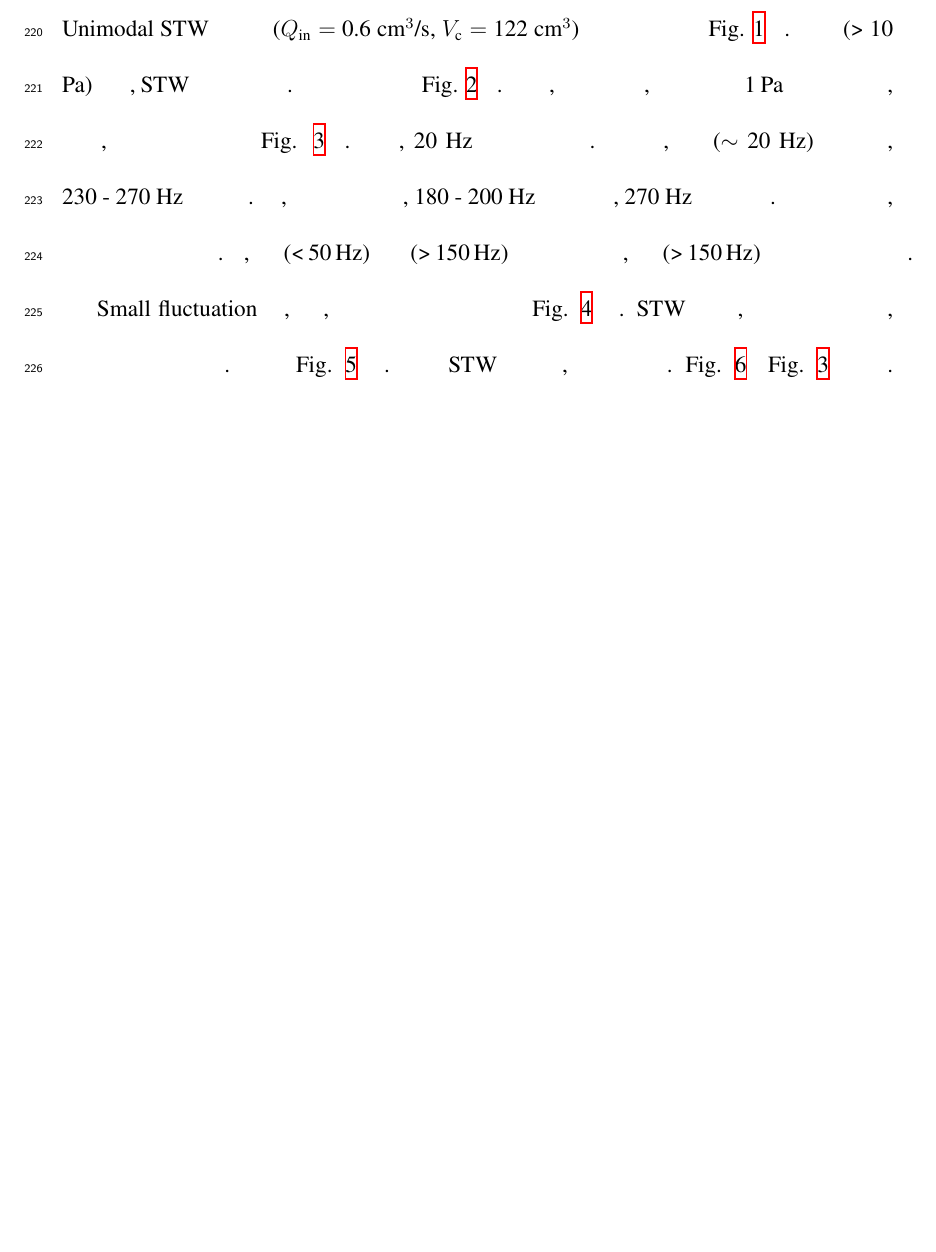
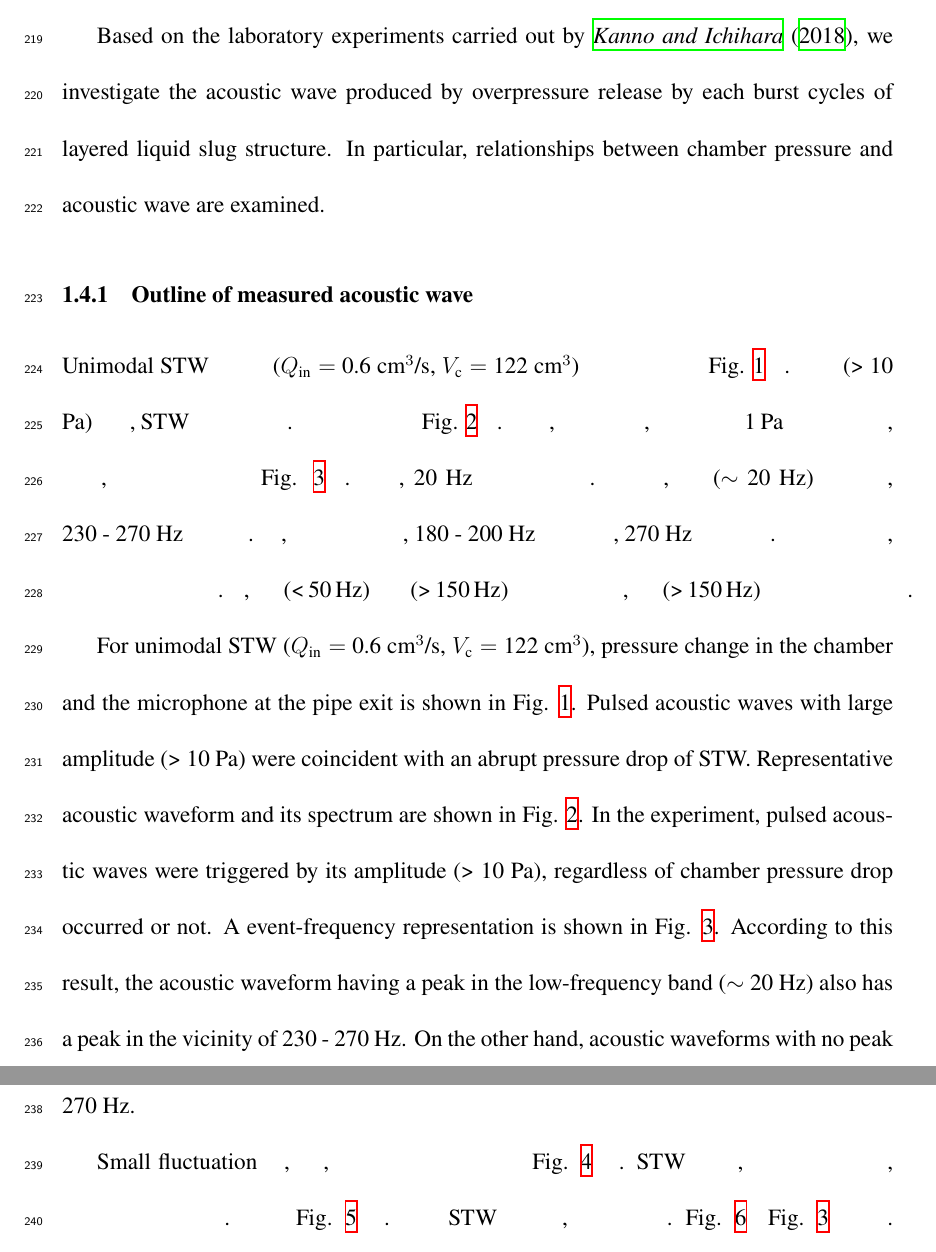
Before and after one commit to ykanoon/acostw, a LaTeX paper (Acopart0228.tex): part of page 12 of 32 before the commit and two parts of pages 12 and 13 of 33 after it, the two joined at a grey line, cut at the place of the change, the shorter picture padded with empty space. Compiled offline with XeLaTeX.

Commit message:
result unimodal STWまで

```diff
--- a/Acopart0228.tex
+++ b/Acopart0228.tex
@@ -193,17 +193,37 @@ It is not obvious whether we can simply assume a monopole source for each of the
 Only when the duration of infrasound is included, the best correlation with UV cameras was obtained for both ash-rich and gas-rich eruptions. The estimated infrasound-derived gas masses and thermal energy have a good correlation in the Gas-rich event, but the correlation is poor in Ash-rich event and long duration event.
 
 Pairwise power law relationships between seismic eruption tremor power (SET), acoustic eruption tremor
-power (AET), and magma discharge rate ($\dot{V}_m$) based on ground deformation were investigated for eruption tremor recorded during three sub-Plinian events during the 2011 eruption sequence of Shinmoe-dake, Japan \citep{Ichihara2016a}. Linear relationships are observed between all pairs of parameters during the quasi-stable or slowly growing stages of the sub-Plinian events. A possible explanation is that both SET and AET are generated by successive explosions at the fragmentation surface in the conduit.
+power (AET), and magma discharge rate ($\dot{V}_m$) based on ground deformation were investigated for eruption tremor recorded during three sub-Plinian events during the 2011 eruption sequence of Shinmoe-dake, Japan \citep{Ichihara2016a}.
+Linear relationships are observed between all pairs of parameters during the quasi-stable or slowly growing stages of the sub-Plinian events. A possible explanation is that both SET and AET are generated by successive explosions at the fragmentation surface in the conduit.
 Focusing on the specific signal of infrasound at a certain event, it is suggested from these result that it is possible to find a correspondence relation between infrasound and magma discharge mass and/or rate.
 
 \clearpage \newpage
 \subsection{実験結果}\label{ACOresult}
 実験装置及び実験手法は \S \ref{PRE} で行なった実験と同じである. 本章では液スラグ膜の破裂によって発生し, パイプ上端のマイクで捉えた空気振動に着目する. そして, 空気振動と, 前章で議論したチャンバー圧力振動との関係に主眼を置く.
 
-\subsubsection{計測された空気振動の概要}
+Based on the laboratory experiments carried out by \cite{kanno2018}, we investigate the acoustic wave produced by overpressure release by each burst cycles of layered liquid slug structure.
+In particular, relationships between chamber pressure and acoustic wave are examined.
+
+
+\subsubsection{Outline of measured acoustic wave}
 Unimodal STW が発生している時 ($Q_\mathrm{in}=$ 0.6 cm$^3$/s, $V_\mathrm{c}=$ 122 cm$^3$) のチャンバー圧力と空振記録の時間変化をFig. \ref{MonoPAtime}に示す.
 振幅の大きな (> 10 Pa) 空気振動は, STWの急激な圧力減少と同期している.
-空気振動の代表的な波形とスペクトルを Fig. \ref{Monowaveform}に示す. 実験において, 圧力急減少の有無を問わずに, 空気振動パルスの最大振幅が 1 Pa以上になるようなパルスをトリガし, 縦軸が周波数, 横軸がパルスイベントになるように並べた図を Fig. \ref{Monopspec}に示す. イベントは, 20 Hz付近のピークの大きさでソートしてある.  この結果によれば, 低周波帯 ($\sim$ 20 Hz) にピークを持つ波形は, 230 - 270 Hz付近にもピークを持つ. 一方で, 低周波帯にピークを持たないパルスは, 180 - 200 Hz付近に明瞭なピークをもち, 270 Hz付近に小さいピークを持つ. この実験条件で発生する空振のうち, 半数程度は低周波帯にピークを持たない空振であった. 以下, 低周波帯 (< 50 Hz) と高周波帯 (> 150 Hz) にピークを持つパルスを低周波パルス, 高周波帯 (> 150 Hz) のみにピークを持つパルスを高周波パルスと呼ぶ.
+空気振動の代表的な波形とスペクトルを Fig. \ref{Monowaveform}に示す.
+実験において, 圧力急減少の有無を問わずに, 空気振動パルスの最大振幅が 1 Pa以上になるようなパルスをトリガし, 縦軸が周波数, 横軸がパルスイベントになるように並べた図を Fig. \ref{Monopspec}に示す.
+イベントは, 20 Hz付近のピークの大きさでソートしてある.
+この結果によれば, 低周波帯 ($\sim$ 20 Hz) にピークを持つ波形は, 230 - 270 Hz付近にもピークを持つ.
+一方で, 低周波帯にピークを持たないパルスは, 180 - 200 Hz付近に明瞭なピークをもち, 270 Hz付近に小さいピークを持つ.
+この実験条件で発生する空振のうち, 半数程度は低周波帯にピークを持たない空振であった. 以下, 低周波帯 (< 50 Hz) と高周波帯 (> 150 Hz) にピークを持つパルスを低周波パルス, 高周波帯 (> 150 Hz) のみにピークを持つパルスを高周波パルスと呼ぶ.
+
+For unimodal STW ($Q_\mathrm{in}=$ 0.6 cm$^3$/s, $V_\mathrm{c}=$ 122 cm$^3$), pressure change in the chamber and the microphone at the pipe exit is shown in Fig. \ref{MonoPAtime}.
+Pulsed acoustic waves with large amplitude (> 10 Pa) were coincident with an abrupt pressure drop of STW.
+Representative acoustic waveform and its spectrum are shown in Fig. \ref{Monowaveform}.
+In the experiment, pulsed acoustic waves were triggered by its amplitude (> 10 Pa), regardless of chamber pressure drop occurred or not.
+A event-frequency representation is shown in Fig. \ref{Monopspec}.
+According to this result, the acoustic waveform having a peak in the low-frequency band ($\sim$ 20 Hz) also has a peak in the vicinity of 230 - 270 Hz.
+On the other hand, acoustic waveforms with no peak in the low-frequency band had clear peaks around 180 - 200 Hz and small peaks around 270 Hz.
+
+
 
 Small fluctuation 発生時, すなわち, 連続的なスラグ流が計測される際のチャンバー圧力と空振記録を Fig. \ref{FlctPAtime} に示す.  STW発生時と比較して, チャンバー圧力変動との対応は不明瞭であるが, 概ね緩やかな圧力減少と空気振動の発生が対応している. 代表的な波形を Fig. \ref{Flctwaveform} に示す. パルスの振幅はSTW発生時と比べて小さく, 低周波帯にピークがみられない. Fig. \ref{Flctpspec} に Fig. \ref{Monopspec}と対応した図を示す. この実験条件では, 180 - 200 Hz程度に基本周波数を持つ振動が発生している. 波形及び周波数ピークの特徴から, STW発生時の高周波パルス (Fig. \ref{Monowaveform}a-c) と同じ性質を持つ.
 
```
